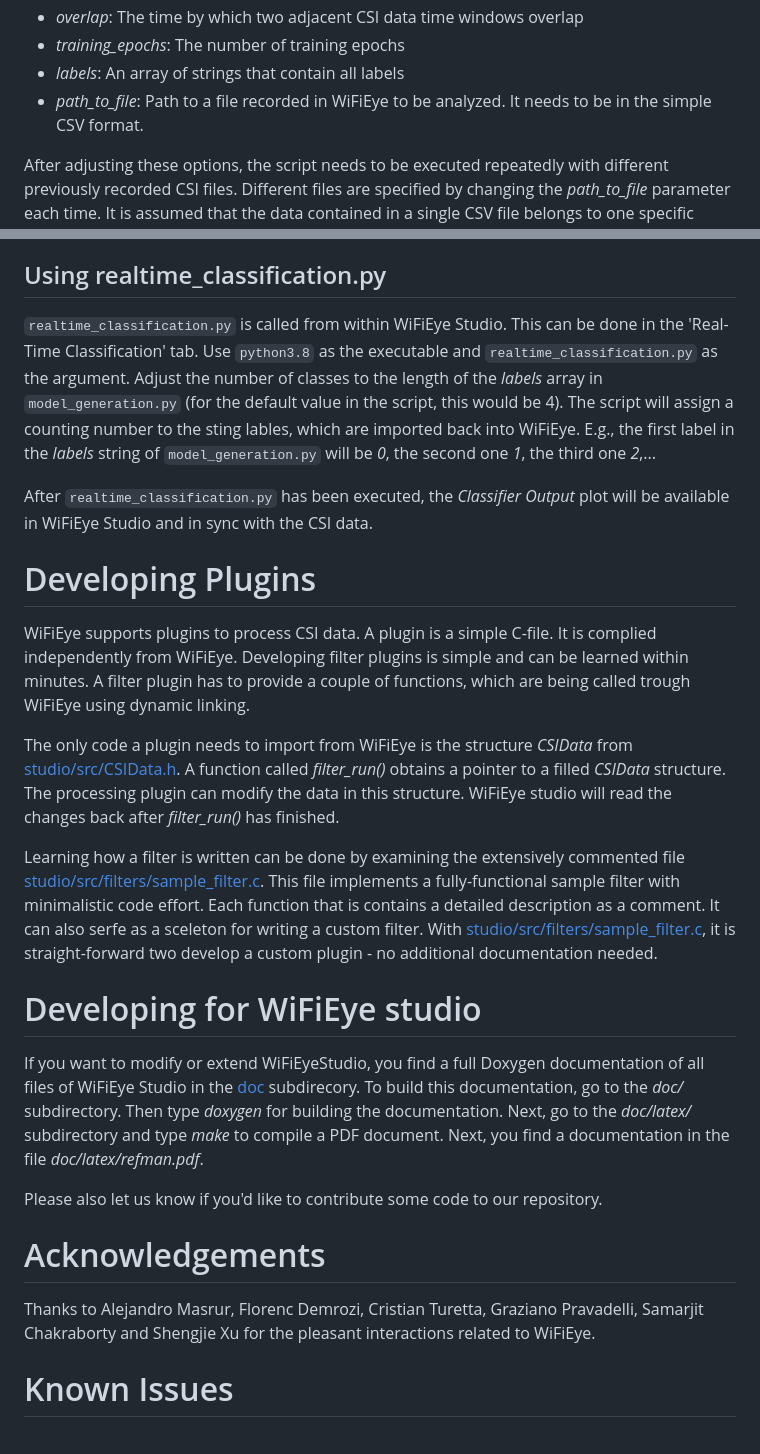
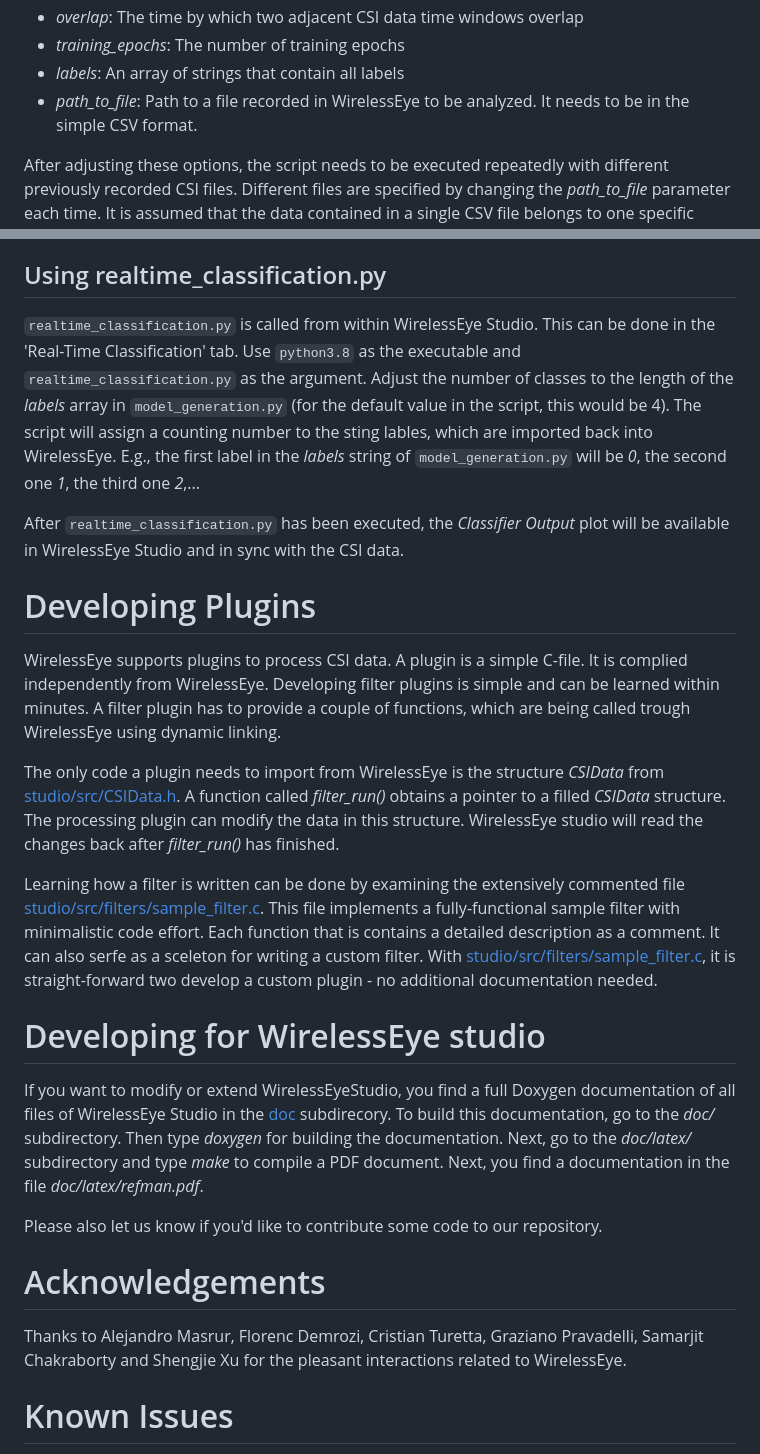
Before and after one commit to pkindt/WirelessEye, a Markdown page: README.md, 2 parts joined by grey strips. Rendered like a GitHub page.

```diff
--- a/README.md
+++ b/README.md
@@ -142,7 +143,7 @@ script code. The following parameters need to be adjusted:
    - _overlap_: The time by which two adjacent CSI data time windows overlap
    - _training_epochs_: The number of training epochs
    - _labels_: An array of strings that contain all labels
-   - _path_to_file_: Path to a file recorded in WiFiEye to be analyzed. It needs to be in the simple CSV format.
+   - _path_to_file_: Path to a file recorded in WirelessEye to be analyzed. It needs to be in the simple CSV format.
 
 After adjusting these options, the script needs to be executed repeatedly with different previously recorded CSI files. Different files are specified by changing the _path_to_file_ parameter each time. It is assumed that the data contained in a single CSV file belongs to one specific label.
 
@@ -170,34 +171,34 @@ Make sure that data is recorded in the *simple* CSV format. The model is stored
 
 Using realtime_classification.py
 --------------------------------
-`realtime_classification.py` is called from within WiFiEye Studio. This can be done in the 'Real-Time Classification' tab. Use
+`realtime_classification.py` is called from within WirelessEye Studio. This can be done in the 'Real-Time Classification' tab. Use
 `python3.8` as the executable and `realtime_classification.py` as the argument. Adjust the number of classes to the length of the _labels_ array in
  `model_generation.py` (for the default value in the script, this would be 4).
- The script will assign a counting number to the sting lables, which are imported back into WiFiEye. E.g., the first label in the _labels_ string of
+ The script will assign a counting number to the sting lables, which are imported back into WirelessEye. E.g., the first label in the _labels_ string of
  `model_generation.py` will be _0_, the second one _1_, the third one _2_,...
 
-After `realtime_classification.py` has been executed, the _Classifier Output_ plot will be available in WiFiEye Studio and in sync with the CSI data.
+After `realtime_classification.py` has been executed, the _Classifier Output_ plot will be available in WirelessEye Studio and in sync with the CSI data.
 
 # Developing Plugins #
-WiFiEye supports plugins to process CSI data. A plugin is a simple C-file. It is complied independently from WiFiEye.
-Developing filter plugins is simple and can be learned within minutes. A filter plugin has to provide a couple of functions, which are being called trough WiFiEye using dynamic linking.
+WirelessEye supports plugins to process CSI data. A plugin is a simple C-file. It is complied independently from WirelessEye.
+Developing filter plugins is simple and can be learned within minutes. A filter plugin has to provide a couple of functions, which are being called trough WirelessEye using dynamic linking.
 
-The only code a plugin needs to import from WiFiEye is the structure _CSIData_ from [studio/src/CSIData.h](studio/src/CSIData.h).
-A function called _filter_run()_ obtains a pointer to a filled _CSIData_ structure. The processing plugin can modify the data in this structure. WiFiEye studio will read the changes back after _filter_run()_ has finished.
+The only code a plugin needs to import from WirelessEye is the structure _CSIData_ from [studio/src/CSIData.h](studio/src/CSIData.h).
+A function called _filter_run()_ obtains a pointer to a filled _CSIData_ structure. The processing plugin can modify the data in this structure. WirelessEye studio will read the changes back after _filter_run()_ has finished.
 
 Learning how a filter is written can be done by examining the extensively commented file [studio/src/filters/sample_filter.c](studio/src/filters/sample_filter.c).
 This file implements a fully-functional sample filter with minimalistic code effort. Each function that is  contains a detailed description as a comment. It can also serfe as a sceleton for writing a custom filter.
 With [studio/src/filters/sample_filter.c](studio/src/filters/sample_filter.c), it is straight-forward two develop a custom plugin - no additional documentation needed.
 
-# Developing for WiFiEye studio #
-If you want to modify or extend WiFiEyeStudio, you find a full Doxygen documentation of all files of WiFiEye Studio in the [doc](doc) subdirecory.
+# Developing for WirelessEye studio #
+If you want to modify or extend WirelessEyeStudio, you find a full Doxygen documentation of all files of WirelessEye Studio in the [doc](doc) subdirecory.
 To build this documentation, go to the _doc/_ subdirectory. Then type _doxygen_ for building the documentation. Next, go to the _doc/latex/_ subdirectory and type _make_ to compile a PDF document.
 Next, you find a documentation in the file _doc/latex/refman.pdf_.
 
 Please also let us know if you'd like to contribute some code to our repository.
 
 # Acknowledgements #
-Thanks to Alejandro Masrur, Florenc Demrozi, Cristian Turetta, Graziano Pravadelli, Samarjit Chakraborty and Shengjie Xu for the pleasant interactions related to WiFiEye.
+Thanks to Alejandro Masrur, Florenc Demrozi, Cristian Turetta, Graziano Pravadelli, Samarjit Chakraborty and Shengjie Xu for the pleasant interactions related to WirelessEye.
 
 # Known Issues #
 - (Uncofirmed) In a longer experiment (continuously recording for 70+ hours), the resulting data file appeared to be malformed. It has yet to be confirmed whether this can be reproduced.
```
Also changed, not shown: other parts of README.md (+24 -23 lines).
